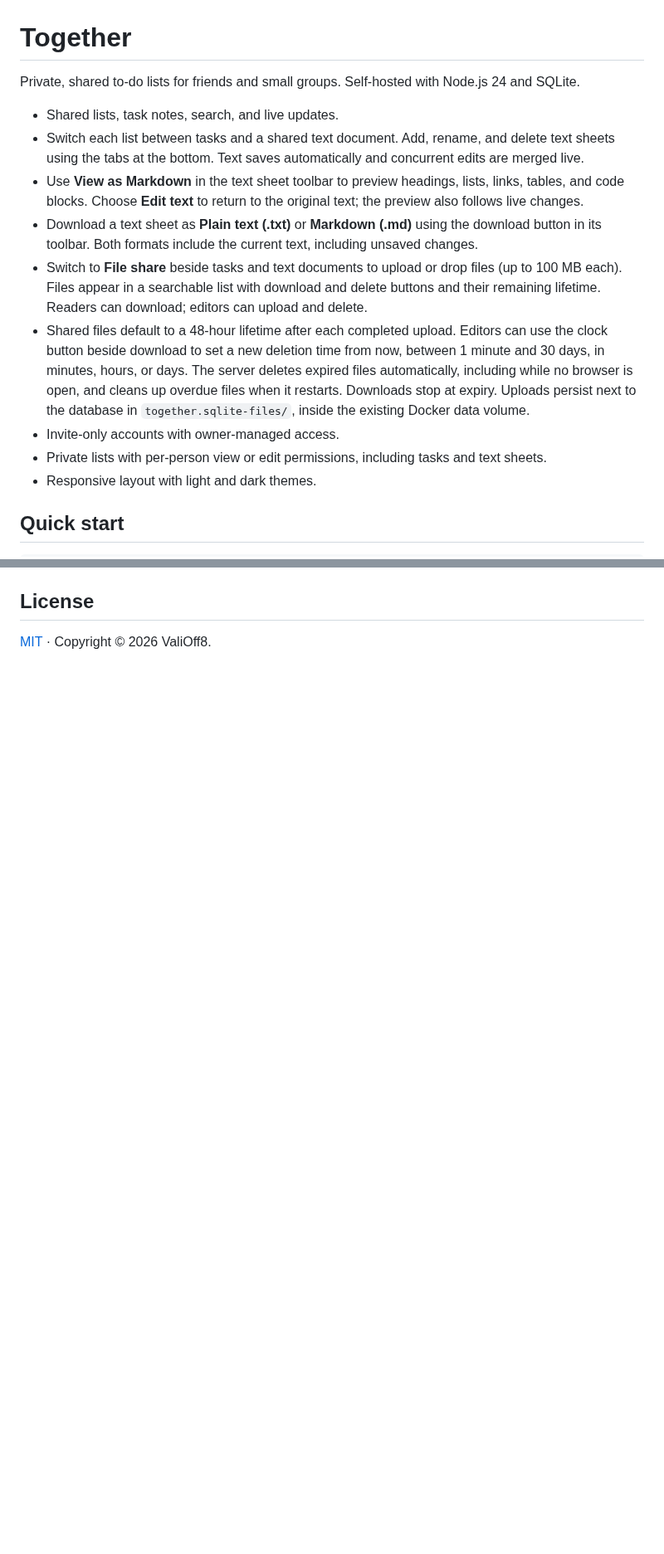
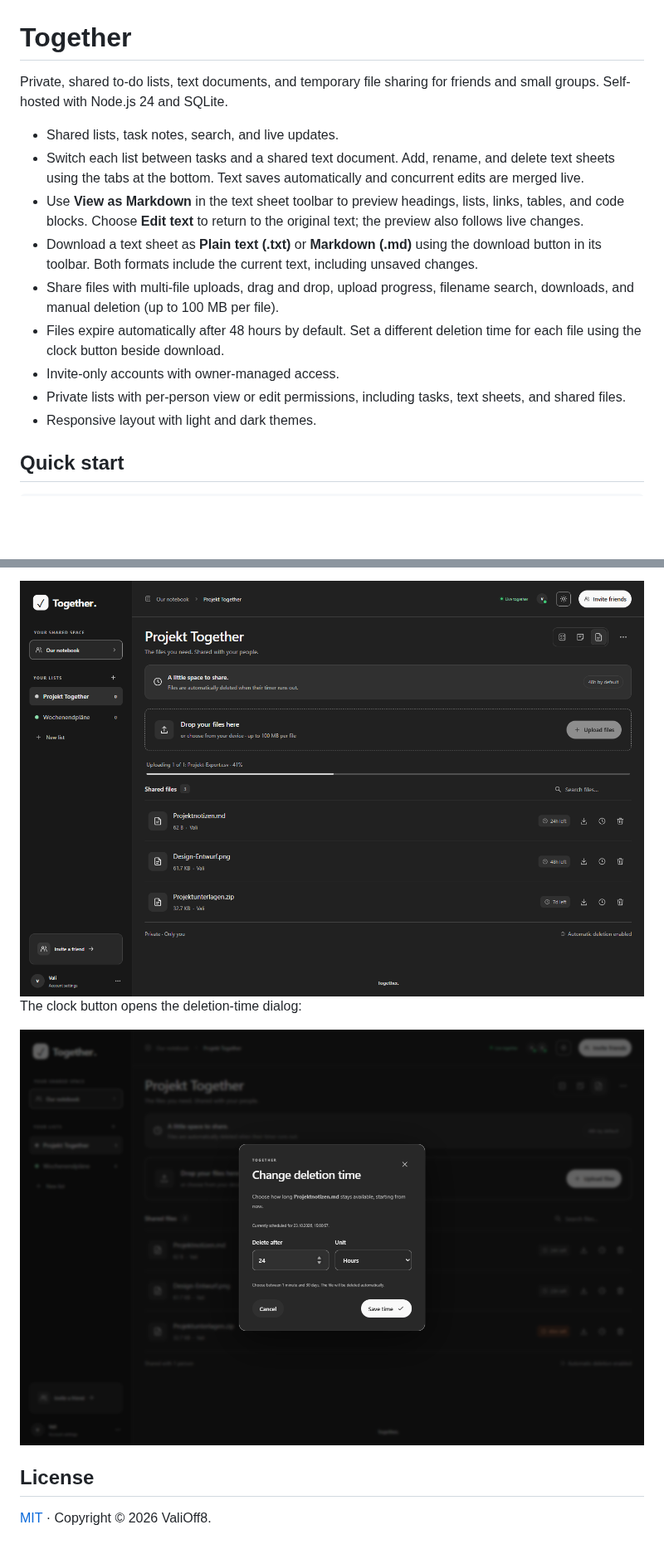
Before and after one commit to ValiOff8/Together, a Markdown page: README.md, 2 parts joined by grey strips. Shown at 83% size. Rendered like a GitHub page; pictures changed too: docs/screenshots/file-share-expiry-dark.png (added), docs/screenshots/file-share-upload-dark.png (added); blank space fills up the shorter version.

```diff
--- a/README.md
+++ b/README.md
@@ -1,15 +1,15 @@
 # Together
 
-Private, shared to-do lists for friends and small groups. Self-hosted with Node.js 24 and SQLite.
+Private, shared to-do lists, text documents, and temporary file sharing for friends and small groups. Self-hosted with Node.js 24 and SQLite.
 
 - Shared lists, task notes, search, and live updates.
 - Switch each list between tasks and a shared text document. Add, rename, and delete text sheets using the tabs at the bottom. Text saves automatically and concurrent edits are merged live.
 - Use **View as Markdown** in the text sheet toolbar to preview headings, lists, links, tables, and code blocks. Choose **Edit text** to return to the original text; the preview also follows live changes.
 - Download a text sheet as **Plain text (.txt)** or **Markdown (.md)** using the download button in its toolbar. Both formats include the current text, including unsaved changes.
-- Switch to **File share** beside tasks and text documents to upload or drop files (up to 100 MB each). Files appear in a searchable list with download and delete buttons and their remaining lifetime. Readers can download; editors can upload and delete.
-- Shared files default to a 48-hour lifetime after each completed upload. Editors can use the clock button beside download to set a new deletion time from now, between 1 minute and 30 days, in minutes, hours, or days. The server deletes expired files automatically, including while no browser is open, and cleans up overdue files when it restarts. Downloads stop at expiry. Uploads persist next to the database in `together.sqlite-files/`, inside the existing Docker data volume.
+- Share files with multi-file uploads, drag and drop, upload progress, filename search, downloads, and manual deletion (up to 100 MB per file).
+- Files expire automatically after 48 hours by default. Set a different deletion time for each file using the clock button beside download.
 - Invite-only accounts with owner-managed access.
-- Private lists with per-person view or edit permissions, including tasks and text sheets.
+- Private lists with per-person view or edit permissions, including tasks, text sheets, and shared files.
 - Responsive layout with light and dark themes.
 
 ## Quick start
@@ -51,3 +87,9 @@ Shared text document with multiple sheets:
+<img src="docs/screenshots/file-share-upload-dark.png" alt="File upload at 41 percent with a progress bar above the file list" width="960">
+
+The clock button opens the deletion-time dialog:
+
+<img src="docs/screenshots/file-share-expiry-dark.png" alt="Dialog for setting a file's automatic deletion time in minutes, hours, or days" width="960">
+
 ## License
 
 [MIT](LICENSE) · Copyright © 2026 ValiOff8.
```
Also changed, not shown: other parts of README.md (+37 -1 lines), docs/screenshots/file-share-desktop-dark.png (added), docs/screenshots/file-share-drag-and-drop.png (added), docs/screenshots/file-share-mobile-light.png (added).
